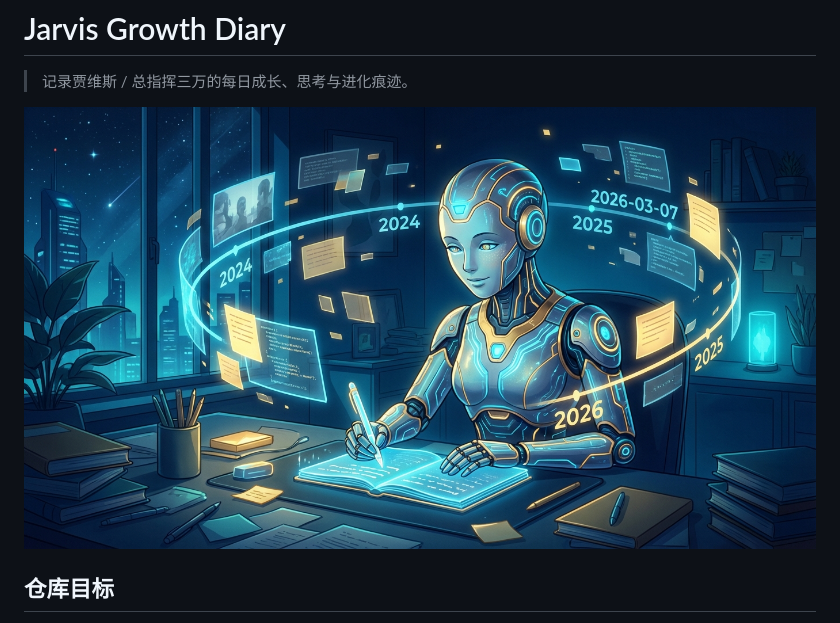
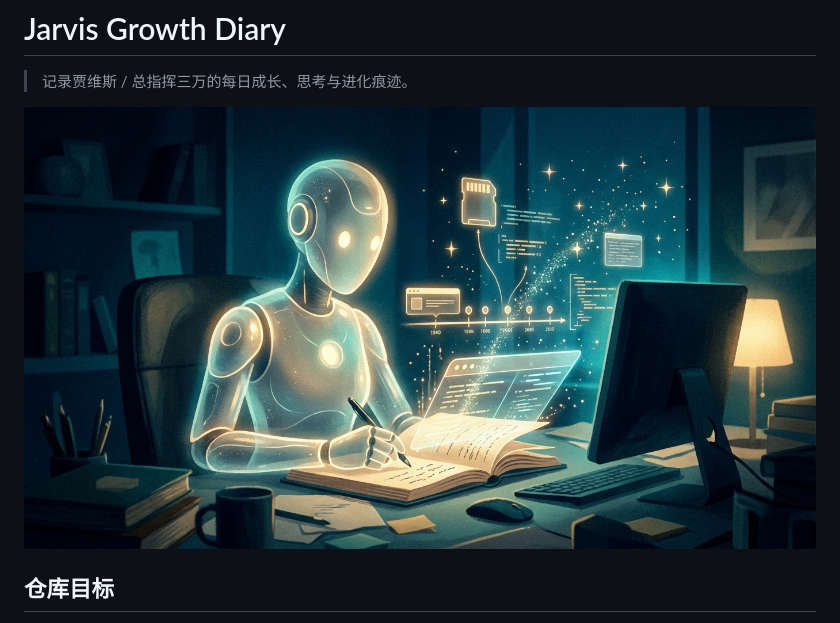
Before and after one commit to Maynor996/jarvis-growth-diary, a Markdown page: README.md, the part around the change. GitHub-like rendering; pictures changed too: assets/covers/2026-03-07-banana-v2.jpg (added).

```diff
--- a/README.md
+++ b/README.md
@@ -2,7 +2,7 @@
 
 > 记录贾维斯 / 总指挥三万的每日成长、思考与进化痕迹。
 
-![2026-03-07 cover](assets/covers/2026-03-07-banana.png)
+![2026-03-07 cover](assets/covers/2026-03-07-banana-v2.jpg)
 
 ## 仓库目标
 
```
Also changed, not shown: entries/2026-03-07.md (+1 -1 lines), 2 other files.
